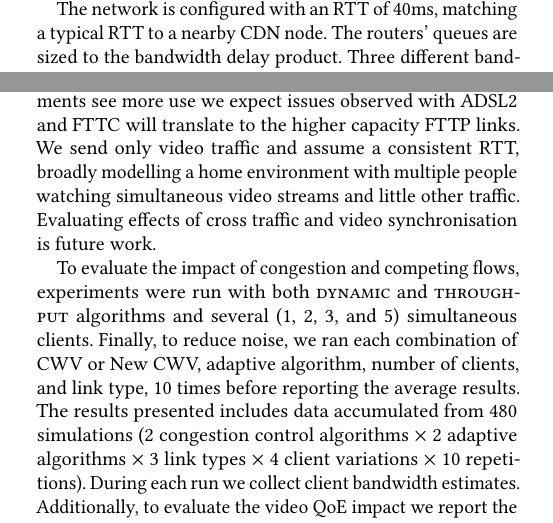
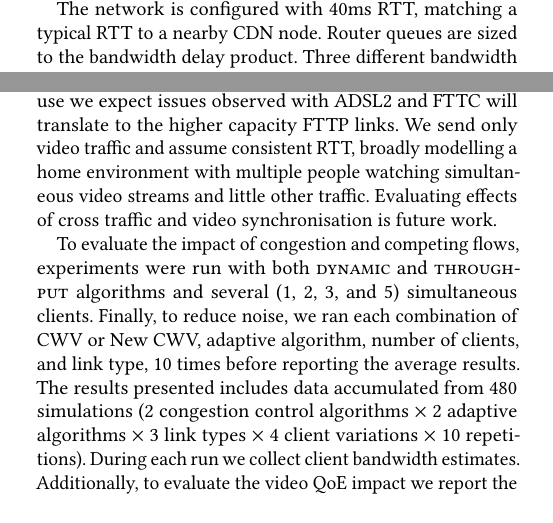
Before and after one commit to glasgow-ipl/newcwv-nossdav2022, a LaTeX paper (doc/paper/papers/paper.tex): two parts of the columns of page 3 of 7, joined at a grey line, cut so that both start at the same text, the shorter picture padded with empty space. Compiled offline with pdfLaTeX.

Commit message:
Space saving in 3.1

```diff
--- a/doc/paper/papers/paper.tex
+++ b/doc/paper/papers/paper.tex
@@ -216,9 +216,9 @@ The server uses \texttt{nginx} (v1.18) with HTTP/2, serving three representation
 Clients use Firefox (v91) with \texttt{dash.js}\footnote{\url{https://github.com/Dash-Industry-Forum/dash.js}} (v4.0.0). We
 report results with both the \textsc{throughput} and \textsc{dynamic} \cite{Spiteri-2019-from-theory-to-practice-sabre} algorithms implemented in \texttt{dash.js}.
 
-The network is configured with an RTT of 40ms, matching a typical RTT to a nearby CDN node. The routers' queues are sized to the bandwidth delay product. Three different bandwidth profiles are evaluated, representing ADSL2 (10Mbps), FTTC (50Mbps), and FTTP (145Mbps) links. We show the results for ADSL2 and FTTC links.
+The network is configured with 40ms RTT, matching a typical RTT to a nearby CDN node. Router queues are sized to the bandwidth delay product. Three different bandwidth profiles are evaluated, representing ADSL2 (10Mbps), FTTC (50Mbps), and FTTP (145Mbps) links. We show the results for ADSL2 and FTTC links.
 While FTTP links are common in some regions, ADSL2 and FTTC links are still widely used \cite{ofcom-2020-report,FCC-measuring-broadband-america,EC-measuring-broadband-europe,ACCC-measuring-broadband-australia}. As higher resolution video and other network-heavy operations such as virtual reality environments see more use we expect issues observed with ADSL2 and FTTC will translate to the higher capacity FTTP links.
-We send only video traffic and assume a consistent RTT, broadly modelling a home environment with multiple people watching simultaneous video streams and little other traffic. Evaluating effects of cross traffic and video synchronisation is future work.
+We send only video traffic and assume consistent RTT, broadly modelling a home environment with multiple people watching simultaneous video streams and little other traffic. Evaluating effects of cross traffic and video synchronisation is future work.
 
 To evaluate the impact of congestion and competing flows, experiments were run with both \textsc{dynamic} and \textsc{throughput} algorithms and several (1, 2, 3, and 5) simultaneous clients. Finally, to reduce noise, we ran each combination of CWV or New CWV, adaptive algorithm, number of clients, and link type, 10 times before reporting the average results. The results presented includes data accumulated from 480 simulations (2 congestion control algorithms $\times$ 2 adaptive algorithms $\times$ 3 link types $\times$ 4 client variations $\times$ 10 repetitions).
 During each run we collect client bandwidth estimates. Additionally, to evaluate the video QoE impact we report the rebuffer ratio and bitrate switch frequency distribution.
```
